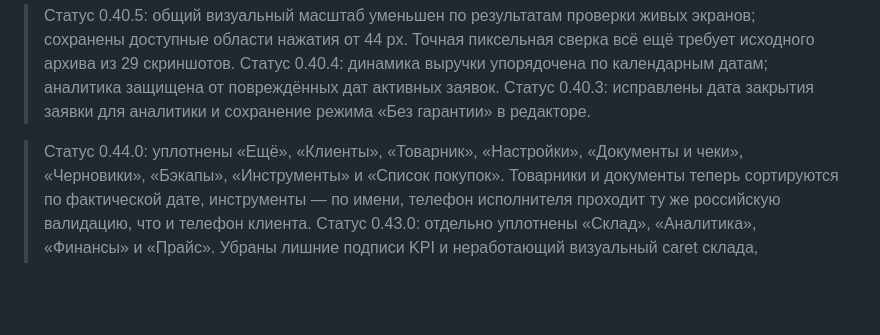
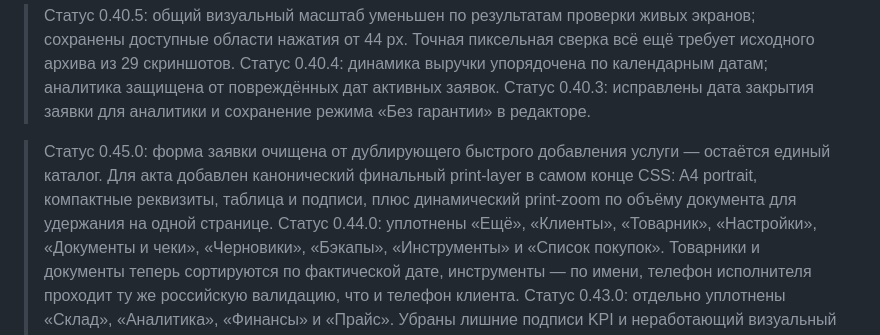
Before and after one commit to dmitriyromanychev0000-lab/crm-romanychev, a Markdown page: VISUAL_RESTORATION_MAP.md, the part around the change. Drawn GitHub-style; blank space fills up the shorter version.

Commit message:
docs: record canonical A4 print pass

```diff
--- a/VISUAL_RESTORATION_MAP.md
+++ b/VISUAL_RESTORATION_MAP.md
@@ -17,6 +17,8 @@
 
 
 
+
+> Статус 0.45.0: форма заявки очищена от дублирующего быстрого добавления услуги — остаётся единый каталог. Для акта добавлен канонический финальный print-layer в самом конце CSS: A4 portrait, компактные реквизиты, таблица и подписи, плюс динамический print-zoom по объёму документа для удержания на одной странице.
 > Статус 0.44.0: уплотнены «Ещё», «Клиенты», «Товарник», «Настройки», «Документы и чеки», «Черновики», «Бэкапы», «Инструменты» и «Список покупок». Товарники и документы теперь сортируются по фактической дате, инструменты — по имени, телефон исполнителя проходит ту же российскую валидацию, что и телефон клиента.
 > Статус 0.43.0: отдельно уплотнены «Склад», «Аналитика», «Финансы» и «Прайс». Убраны лишние подписи KPI и неработающий визуальный caret склада, уменьшены карточки и строки, мобильные сетки переведены в компактные безопасные схемы, а складские и прайс-позиции сортируются предсказуемо.
 > Статус 0.42.1: выполнен системный viewport-аудит всех модалок и форм. Добавлен приоритетный safety-layer против горизонтальных вылетов; отдельно перестроены строки услуг, материалов, товарника, футеры кнопок и compact-modal формы на 320–520 px. Escape теперь закрывает верхнюю модалку корректным способом.
```
